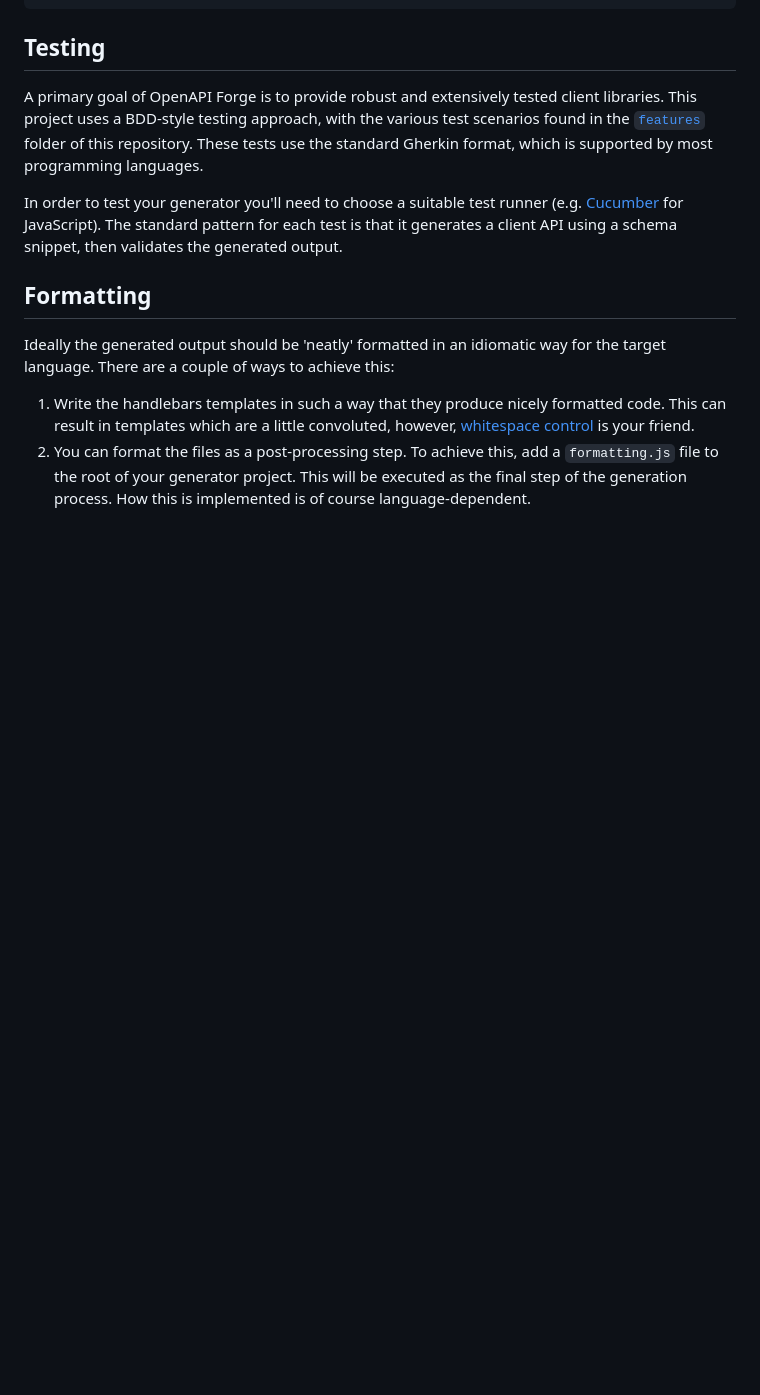
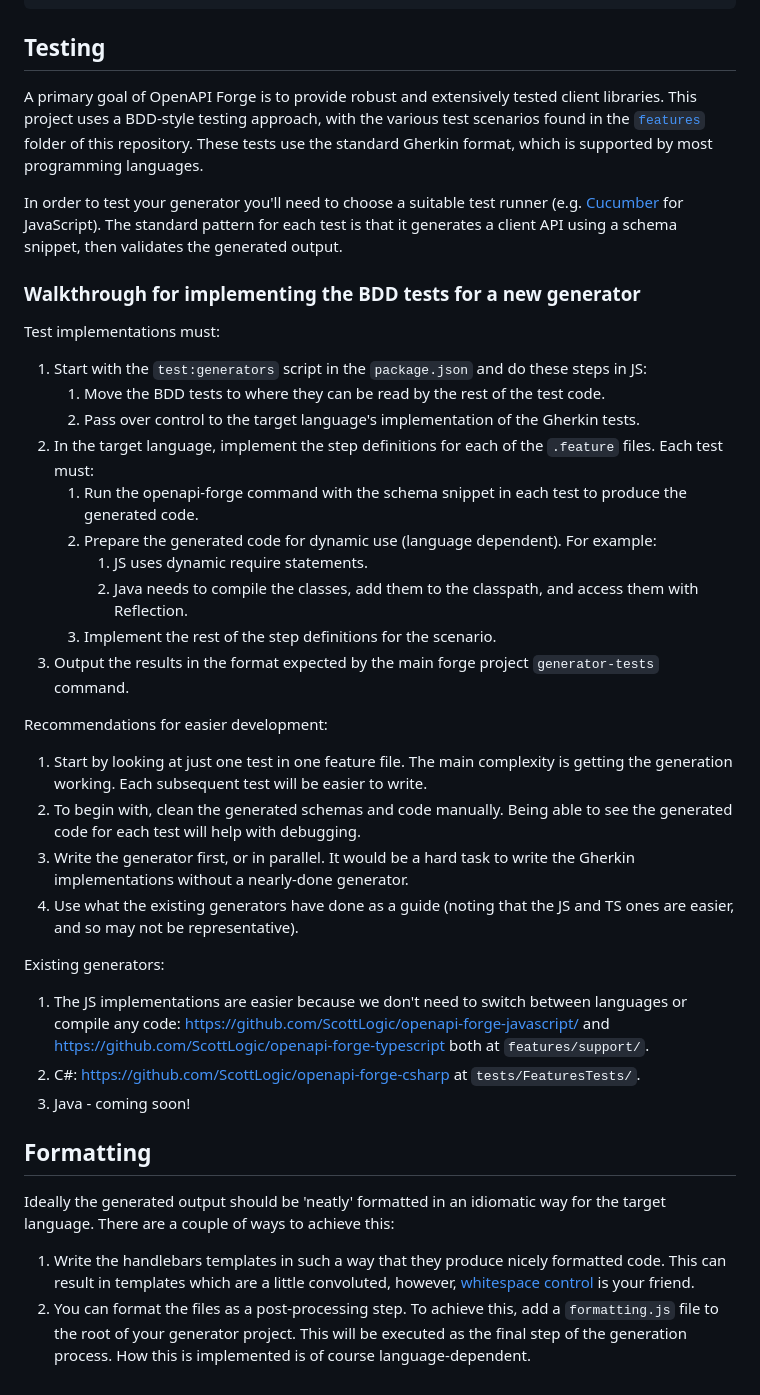
Before and after one commit to ScottLogic/openapi-forge, a Markdown page: README.md, the part around the change. GitHub-like rendering; blank space fills up the shorter version.

Commit message:
chore: add instructions for implementing the Gherkin tests for a new language generator

```diff
--- a/README.md
+++ b/README.md
@@ -268,6 +268,35 @@ A primary goal of OpenAPI Forge is to provide robust and extensively tested clie
 
 In order to test your generator you'll need to choose a suitable test runner (e.g. [Cucumber](https://www.npmjs.com/package/@cucumber/cucumber) for JavaScript). The standard pattern for each test is that it generates a client API using a schema snippet, then validates the generated output.
 
+### Walkthrough for implementing the BDD tests for a new generator
+
+Test implementations must:
+
+1. Start with the `test:generators` script in the `package.json` and do these steps in JS:
+   1. Move the BDD tests to where they can be read by the rest of the test code.
+   1. Pass over control to the target language's implementation of the Gherkin tests.
+1. In the target language, implement the step definitions for each of the `.feature` files. Each test must:
+   1. Run the openapi-forge command with the schema snippet in each test to produce the generated code.
+   1. Prepare the generated code for dynamic use (language dependent). For example:
+      1. JS uses dynamic require statements.
+      1. Java needs to compile the classes, add them to the classpath, and access them with Reflection.
+   1. Implement the rest of the step definitions for the scenario.
+1. Output the results in the format expected by the main forge project `generator-tests` command.
+
+Recommendations for easier development:
+
+1. Start by looking at just one test in one feature file. The main complexity is getting the generation working. Each subsequent test will be easier to write.
+1. To begin with, clean the generated schemas and code manually. Being able to see the generated code for each test will help with debugging.
+1. Write the generator first, or in parallel. It would be a hard task to write the Gherkin implementations without a nearly-done generator.
+1. Use what the existing generators have done as a guide (noting that the JS and TS ones are easier, and so may not be representative).
+
+Existing generators:
+
+1. The JS implementations are easier because we don't need to switch between languages or compile any code: https://github.com/ScottLogic/openapi-forge-javascript/ and
+   https://github.com/ScottLogic/openapi-forge-typescript both at `features/support/`.
+1. C#: https://github.com/ScottLogic/openapi-forge-csharp at `tests/FeaturesTests/`.
+1. Java - coming soon!
+
 ## Formatting
 
 Ideally the generated output should be 'neatly' formatted in an idiomatic way for the target language. There are a couple of ways to achieve this:
```
